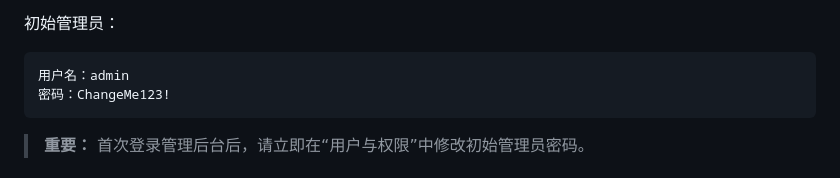
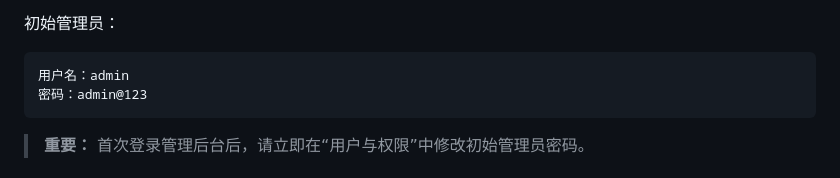
Before and after one commit to mzl1990163-spec/onboard-path, a Markdown page: README.md, the part around the change. Rendered like a GitHub page.

````diff
--- a/README.md
+++ b/README.md
@@ -58,7 +58,7 @@ docker compose ps
 
 ```text
 用户名：admin
-密码：ChangeMe123!
+密码：admin@123
 ```
 
 > **重要：** 首次登录管理后台后，请立即在“用户与权限”中修改初始管理员密码。
````
